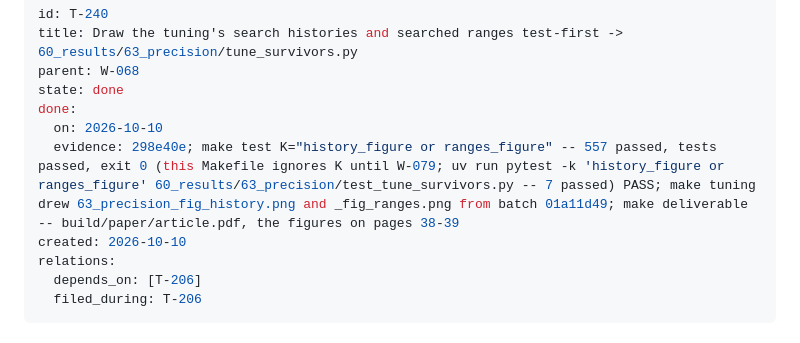
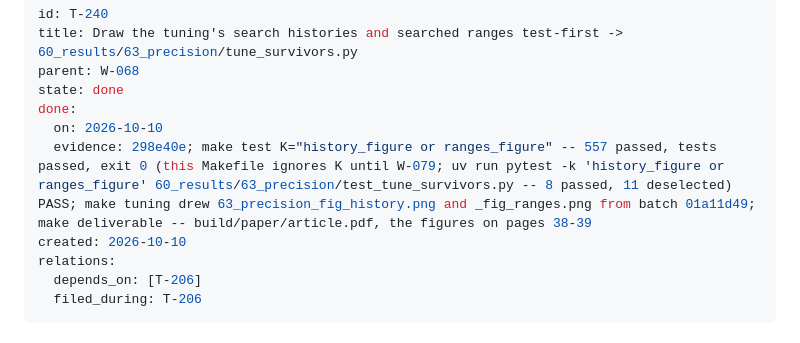
Before and after one commit to dpopchev/surrogate-models, a Markdown page: .board/items/T-240.md, the part around the change. GitHub-like rendering.

Commit message:
chore: T-240's evidence corrected -- the selected tests printed 8 passed
Refs: W-068 T-240

```diff
--- a/.board/items/T-240.md
+++ b/.board/items/T-240.md
@@ -5,7 +5,7 @@ parent: W-068
 state: done
 done:
   on: 2026-10-10
-  evidence: 298e40e; make test K="history_figure or ranges_figure" -- 557 passed, tests passed, exit 0 (this Makefile ignores K until W-079; uv run pytest -k 'history_figure or ranges_figure' 60_results/63_precision/test_tune_survivors.py -- 7 passed) PASS; make tuning drew 63_precision_fig_history.png and _fig_ranges.png from batch 01a11d49; make deliverable -- build/paper/article.pdf, the figures on pages 38-39
+  evidence: 298e40e; make test K="history_figure or ranges_figure" -- 557 passed, tests passed, exit 0 (this Makefile ignores K until W-079; uv run pytest -k 'history_figure or ranges_figure' 60_results/63_precision/test_tune_survivors.py -- 8 passed, 11 deselected) PASS; make tuning drew 63_precision_fig_history.png and _fig_ranges.png from batch 01a11d49; make deliverable -- build/paper/article.pdf, the figures on pages 38-39
 created: 2026-10-10
 relations:
   depends_on: [T-206]
```
